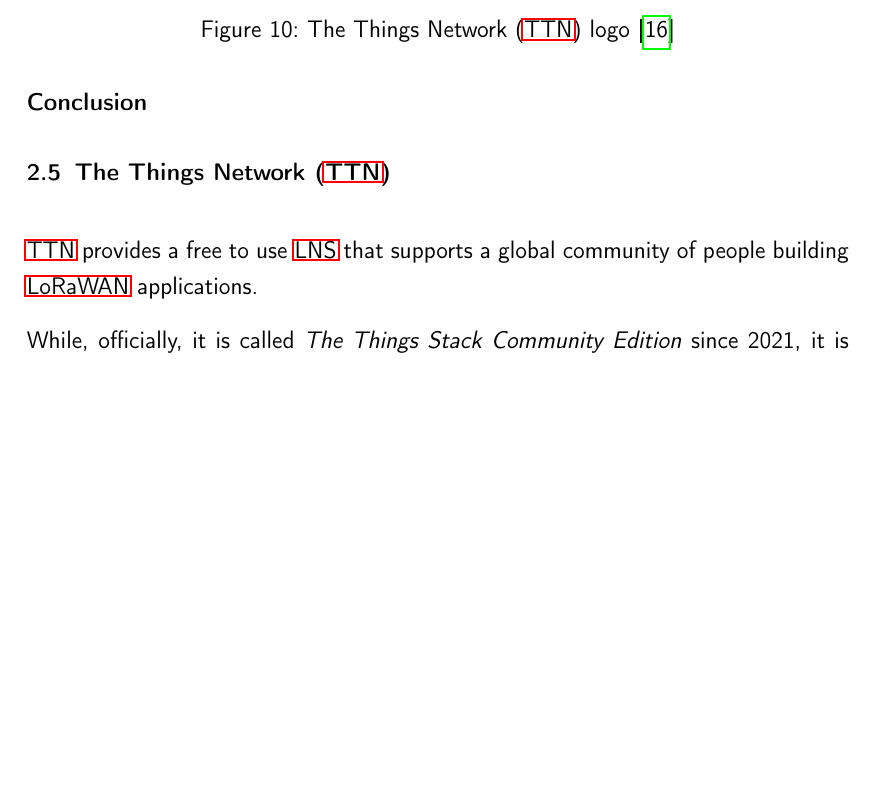
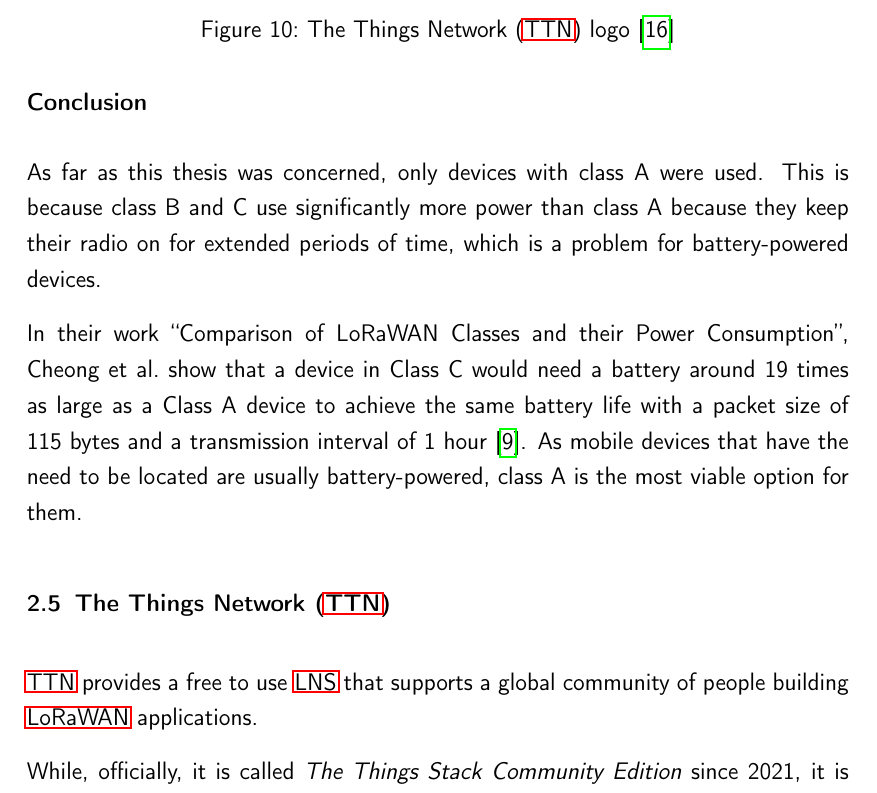
Before and after one commit to Bassadin/Master-Thesis-INM, a LaTeX thesis (thesis/main.tex, which reads thesis/content/2_background.tex): part of page 29 of 61, cut so that both start at the same text, the shorter picture padded with empty space. Compiled offline with pdfLaTeX.

Commit message:
add a quote for battery life for device classes

```diff
--- a/thesis/content/2_background.tex
+++ b/thesis/content/2_background.tex
@@ -218,7 +218,11 @@
 
 \subsubsection{Conclusion}
 
-% TODO: Add a conclusion about device classes here
+As far as this thesis was concerned, only devices with class A were used.
+This is because class B and C use significantly more power than class A because they keep their radio on for extended periods of time, which is a problem for battery-powered devices.
+
+In their work ``Comparison of LoRaWAN Classes and their Power Consumption'', Cheong et al.\ show that a device in Class C  would need a battery around 19 times as large as a Class A device to achieve the same battery life with a packet size of 115 bytes and a transmission interval of 1 hour~\cite{cheong_comparison_2017-1}.
+As mobile devices that have the need to be located are usually battery-powered, class A is the most viable option for them.
 
 \section{\acf{TTN}}
 
```
